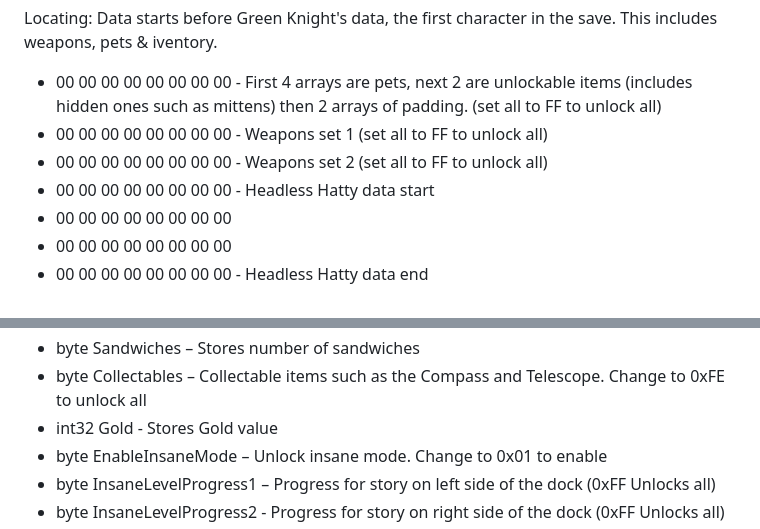
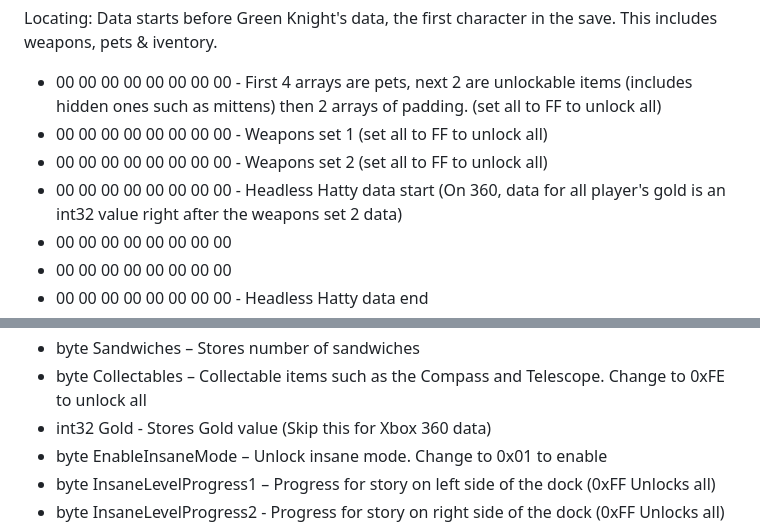
Before and after one commit to A1rPun/castle-crashers-resource, a Markdown page: Modding/Modding.md, 2 parts joined by grey strips. GitHub-like rendering.

Commit message:
Xbox 360 player gold information/warning

```diff
--- a/Modding/Modding.md
+++ b/Modding/Modding.md
@@ -71,7 +71,7 @@ Locating: Data starts before Green Knight's data, the first character in the sav
 - 00 00 00 00 00 00 00 00 - First 4 arrays are pets, next 2 are unlockable items (includes hidden ones such as mittens) then 2 arrays of padding. (set all to FF to unlock all)
 - 00 00 00 00 00 00 00 00 - Weapons set 1 (set all to FF to unlock all)
 - 00 00 00 00 00 00 00 00 - Weapons set 2 (set all to FF to unlock all)
-- 00 00 00 00 00 00 00 00 - Headless Hatty data start
+- 00 00 00 00 00 00 00 00 - Headless Hatty data start (On 360, data for all player's gold is an int32 value right after the weapons set 2 data)
 - 00 00 00 00 00 00 00 00
 - 00 00 00 00 00 00 00 00
 - 00 00 00 00 00 00 00 00 - Headless Hatty data end
@@ -98,7 +98,7 @@ Individual Character Data
 - byte Bombs – Stores number of bombs
 - byte Sandwiches – Stores number of sandwiches
 - byte Collectables – Collectable items such as the Compass and Telescope. Change to 0xFE to unlock all
-- int32 Gold - Stores Gold value
+- int32 Gold - Stores Gold value (Skip this for Xbox 360 data)
 - byte EnableInsaneMode – Unlock insane mode. Change to 0x01 to enable
 - byte InsaneLevelProgress1 – Progress for story on left side of the dock (0xFF Unlocks all)
 - byte InsaneLevelProgress2 - Progress for story on right side of the dock (0xFF Unlocks all)
```
